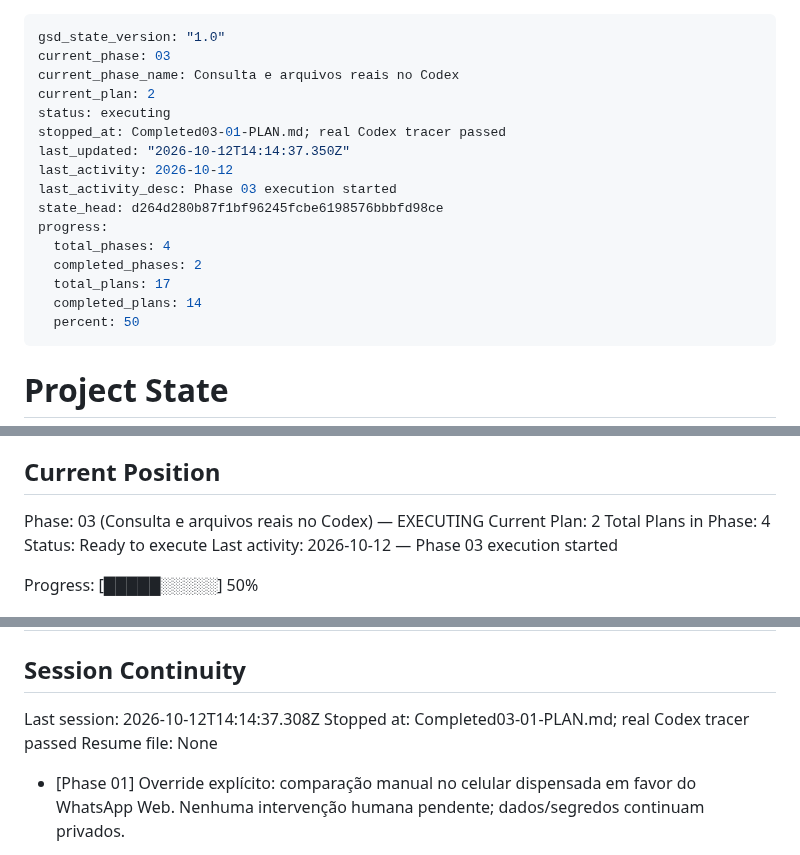
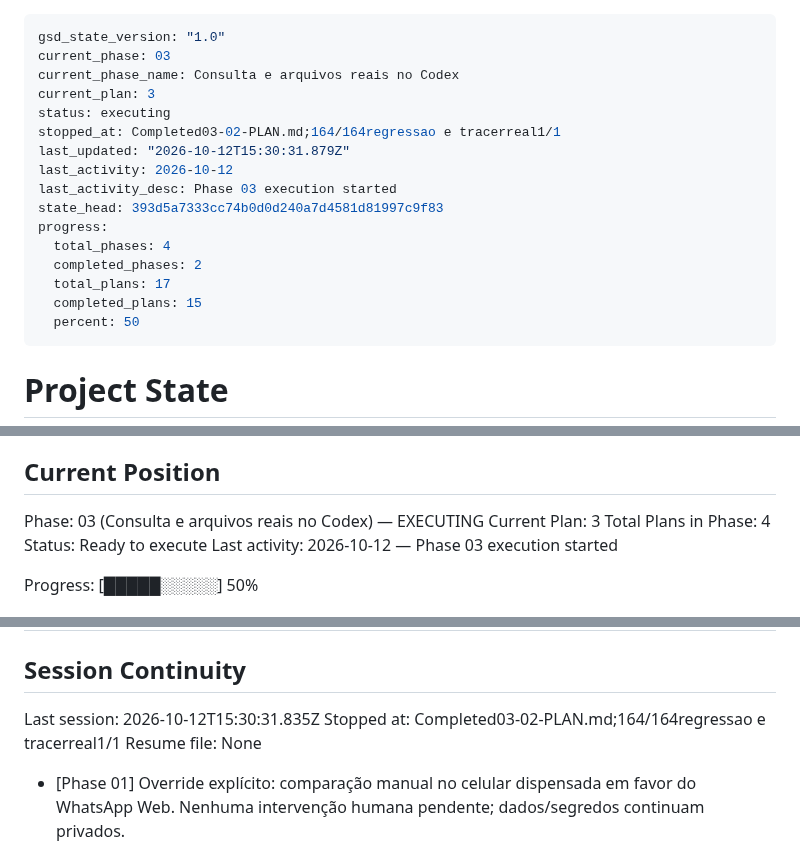
Before and after one commit to dlr-1337/zap-mcp, a Markdown page: .planning/STATE.md, 3 parts joined by grey strips. GitHub-like rendering.

Commit message:
docs(03-02): advance registered phase tracking

```diff
--- a/.planning/STATE.md
+++ b/.planning/STATE.md
@@ -2,18 +2,18 @@
 gsd_state_version: "1.0"
 current_phase: 03
 current_phase_name: Consulta e arquivos reais no Codex
-current_plan: 2
+current_plan: 3
 status: executing
-stopped_at: Completed03-01-PLAN.md; real Codex tracer passed
-last_updated: "2026-10-12T14:14:37.350Z"
+stopped_at: Completed03-02-PLAN.md;164/164regressao e tracerreal1/1
+last_updated: "2026-10-12T15:30:31.879Z"
 last_activity: 2026-10-12
 last_activity_desc: Phase 03 execution started
-state_head: d264d280b87f1bf96245fcbe6198576bbbfd98ce
+state_head: 393d5a7333cc74b0d0d240a7d4581d81997c9f83
 progress:
   total_phases: 4
   completed_phases: 2
   total_plans: 17
-  completed_plans: 14
+  completed_plans: 15
   percent: 50
 ---
 
@@ -31,7 +31,7 @@ See: .planning/PROJECT.md (updated 2026-10-12)
 ## Current Position
 
 Phase: 03 (Consulta e arquivos reais no Codex) — EXECUTING
-Current Plan: 2
+Current Plan: 3
 Total Plans in Phase: 4
 Status: Ready to execute
 Last activity: 2026-10-12 — Phase 03 execution started
@@ -132,8 +134,8 @@ Nenhum impedimento para iniciar o planejamento.
 
 ## Session Continuity
 
-Last session: 2026-10-12T14:14:37.308Z
-Stopped at: Completed03-01-PLAN.md; real Codex tracer passed
+Last session: 2026-10-12T15:30:31.835Z
+Stopped at: Completed03-02-PLAN.md;164/164regressao e tracerreal1/1
 Resume file: None
 
 - [Phase 01] Override explícito: comparação manual no celular dispensada em favor do WhatsApp Web. Nenhuma intervenção humana pendente; dados/segredos continuam privados.
```
Also changed, not shown: other parts of .planning/STATE.md (+2 -0 lines), .planning/ROADMAP.md (+2 -2 lines).
